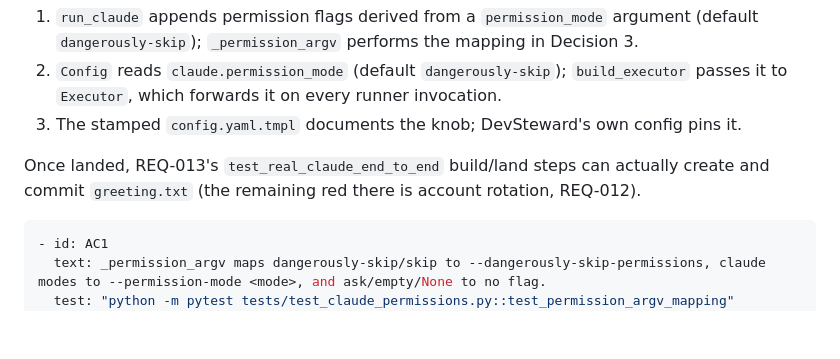
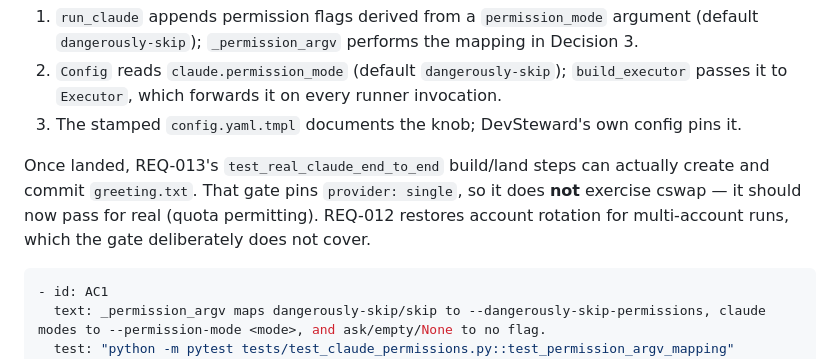
Before and after one commit to dr-froehlich/devsteward, a Markdown page: docs/requirements/REQ-014.md, the part around the change. Rendered like a GitHub page; blank space fills up the shorter version.

Commit message:
REQ-014: correct gate-status note — reality gate pins single, not blocked on REQ-012
Co-Authored-By: Claude Opus 4.8 <noreply@anthropic.com>

````diff
--- a/docs/requirements/REQ-014.md
+++ b/docs/requirements/REQ-014.md
@@ -50,7 +50,9 @@ to `--dangerously-skip-permissions` and overridable per project:
 3. The stamped `config.yaml.tmpl` documents the knob; DevSteward's own config pins it.
 
 Once landed, REQ-013's `test_real_claude_end_to_end` build/land steps can actually create
-and commit `greeting.txt` (the remaining red there is account rotation, REQ-012).
+and commit `greeting.txt`. That gate pins `provider: single`, so it does **not** exercise
+cswap — it should now pass for real (quota permitting). REQ-012 restores account rotation
+for multi-account runs, which the gate deliberately does not cover.
 
 ```yaml acceptance
 - id: AC1
````
